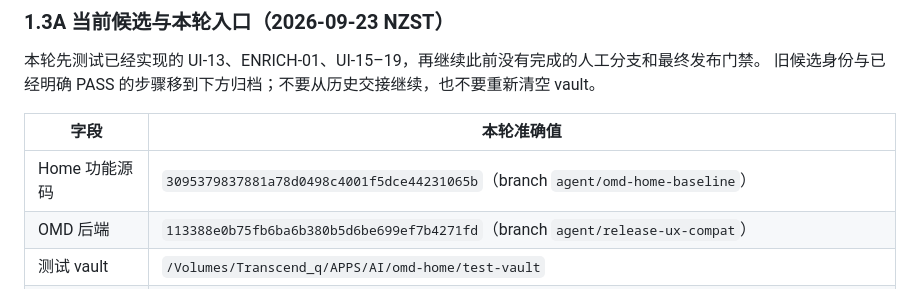
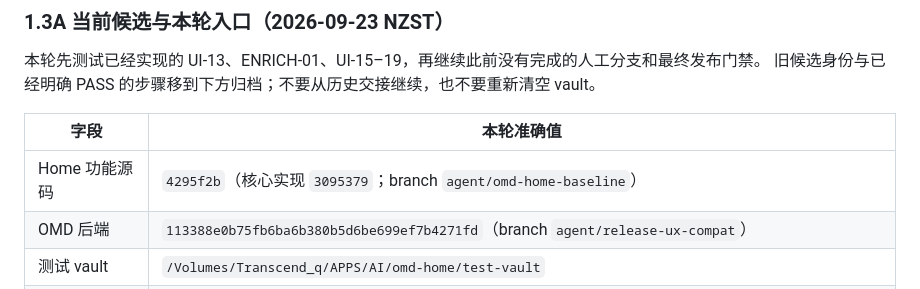
Before and after one commit to omd-local/obsidian-omd-home, a Markdown page: docs/manual-test-plan.md, the part around the change. Rendered like a GitHub page.

```diff
--- a/docs/manual-test-plan.md
+++ b/docs/manual-test-plan.md
@@ -87,7 +87,7 @@ npm audit --omit=dev
 
 | 字段 | 本轮准确值 |
 | --- | --- |
-| Home 功能源码 | `3095379837881a78d0498c4001f5dce44231065b`（branch `agent/omd-home-baseline`） |
+| Home 功能源码 | `4295f2b`（核心实现 `3095379`；branch `agent/omd-home-baseline`） |
 | OMD 后端 | `113388e0b75fb6ba6b380b5d6be699ef7b4271fd`（branch `agent/release-ux-compat`） |
 | 测试 vault | `/Volumes/Transcend_q/APPS/AI/omd-home/test-vault` |
 | 候选 Home bundle | `main.js` `e642d1a637c4553b69a42e715260734017ff429718e388de8a899a812fd974a5`；`styles.css` `a1fd59c28b9a599ff219d4bf930b1d1f1d7ccafe01277542c4909636c4a8e5b8`；`manifest.json` `7ca5b07471306bc45acfefc09a2ed47c5d9508f55ef6b638c80b552c87d0f5cb` |
```
Also changed, not shown: docs/release-ux-report.md (+1 -1 lines).
